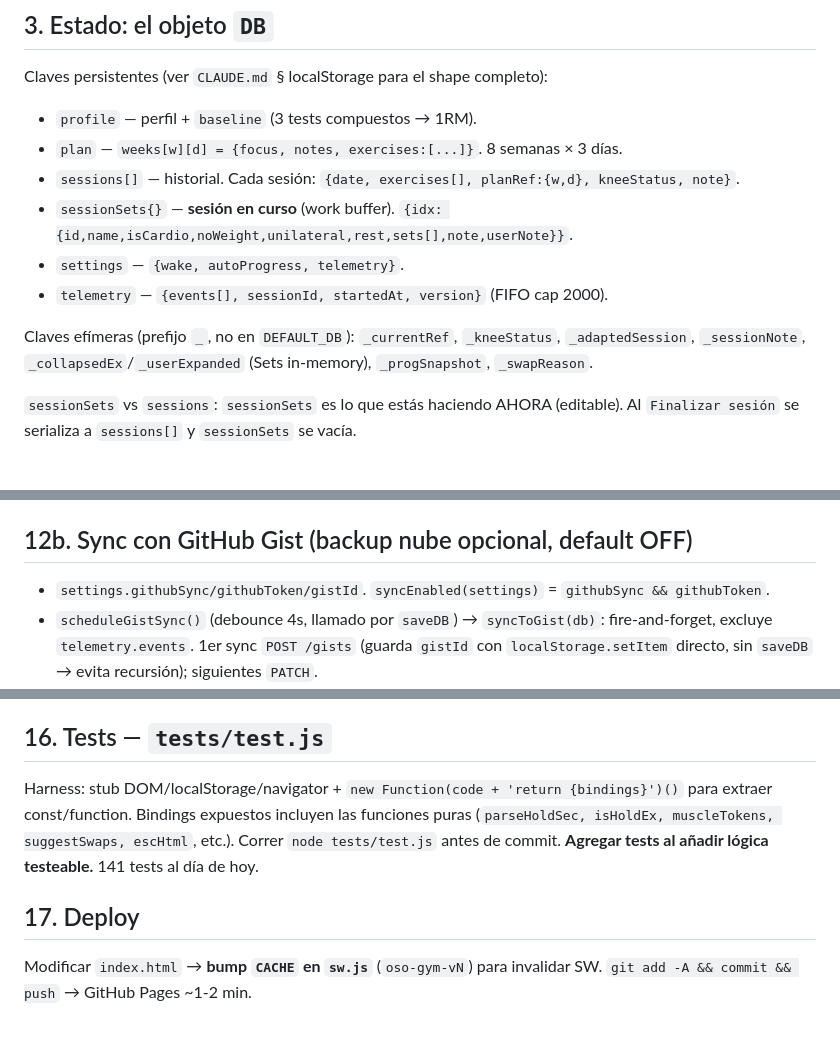
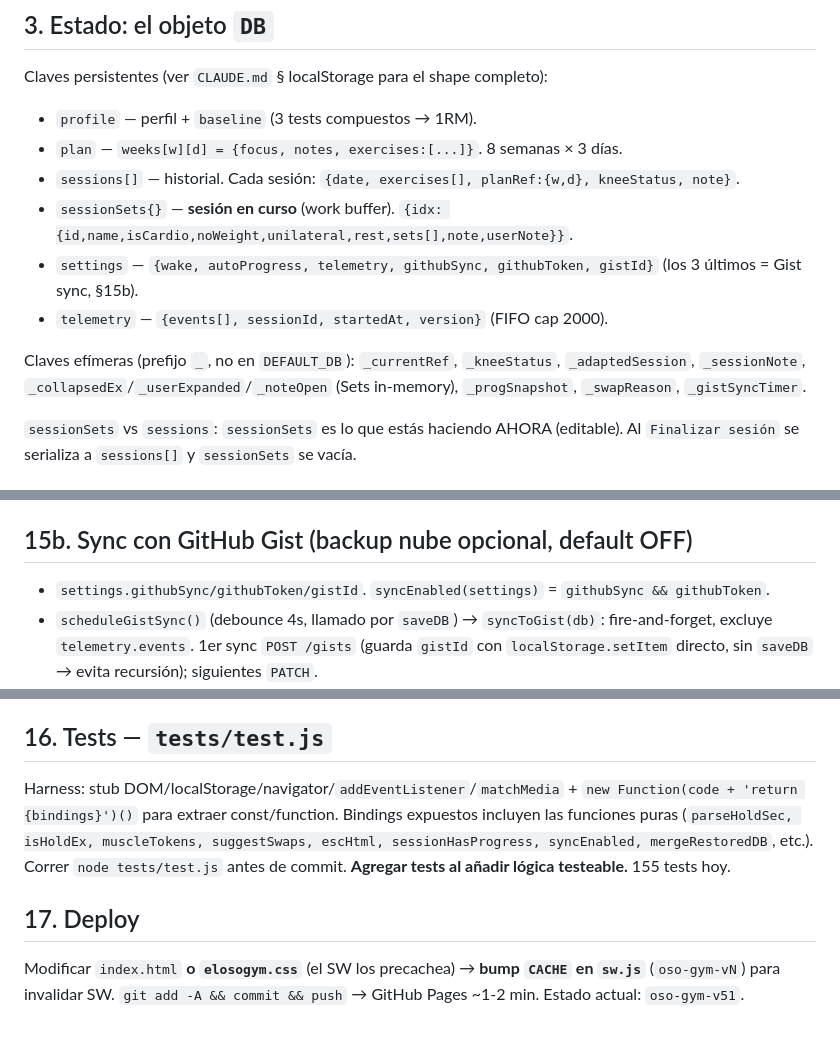
Before and after one commit to AndresLoaiza/gym-oso, a Markdown page: context.md, 3 parts joined by grey strips. Drawn GitHub-style.

Commit message:
docs: context.md al día (settings Gist, helpers, test count, cache version)
- §3 settings incluye githubSync/githubToken/gistId + efímeras _noteOpen/_gistSyncTimer.
- §15b Sync Gist renumerado (estaba 12b, fuera de orden) + ref corregida.
- §16 bindings y test count 141→155; harness stubs addEventListener/matchMedia.
- §17 deploy: bump cache también al tocar elosogym.css; estado v51.

Co-Authored-By: Claude Opus 4.8 <noreply@anthropic.com>

```diff
--- a/context.md
+++ b/context.md
@@ -27,10 +27,10 @@ Claves persistentes (ver `CLAUDE.md` § localStorage para el shape completo):
 - `plan` — `weeks[w][d] = {focus, notes, exercises:[...]}`. 8 semanas × 3 días.
 - `sessions[]` — historial. Cada sesión: `{date, exercises[], planRef:{w,d}, kneeStatus, note}`.
 - `sessionSets{}` — **sesión en curso** (work buffer). `{idx: {id,name,isCardio,noWeight,unilateral,rest,sets[],note,userNote}}`.
-- `settings` — `{wake, autoProgress, telemetry}`.
+- `settings` — `{wake, autoProgress, telemetry, githubSync, githubToken, gistId}` (los 3 últimos = Gist sync, §15b).
 - `telemetry` — `{events[], sessionId, startedAt, version}` (FIFO cap 2000).
 
-Claves efímeras (prefijo `_`, no en `DEFAULT_DB`): `_currentRef`, `_kneeStatus`, `_adaptedSession`, `_sessionNote`, `_collapsedEx`/`_userExpanded` (Sets in-memory), `_progSnapshot`, `_swapReason`.
+Claves efímeras (prefijo `_`, no en `DEFAULT_DB`): `_currentRef`, `_kneeStatus`, `_adaptedSession`, `_sessionNote`, `_collapsedEx`/`_userExpanded`/`_noteOpen` (Sets in-memory), `_progSnapshot`, `_swapReason`, `_gistSyncTimer`.
 
 `sessionSets` vs `sessions`: `sessionSets` es lo que estás haciendo AHORA (editable). Al `Finalizar sesión` se serializa a `sessions[]` y `sessionSets` se vacía.
 
@@ -153,7 +153,7 @@ Export JSON desde Config → análisis offline (fricciones, conceptos confusos,
 - `sessionHasProgress(sessionSets)` — ¿hay serie `done` o `userAdded`? Usado por el guard de `renderRutina` para **nunca descartar** una sesión con trabajo real aunque diverja del plan (anti-pérdida; telemetría `session_preserved`).
 - `saveDB()` también llama `scheduleGistSync()` → backup en GitHub Gist (debounced 4s) si `settings.githubSync`.
 
-## 12b. Sync con GitHub Gist (backup nube opcional, default OFF)
+## 15b. Sync con GitHub Gist (backup nube opcional, default OFF)
 
 - `settings.githubSync/githubToken/gistId`. `syncEnabled(settings)` = `githubSync && githubToken`.
 - `scheduleGistSync()` (debounce 4s, llamado por `saveDB`) → `syncToGist(db)`: fire-and-forget, excluye `telemetry.events`. 1er sync `POST /gists` (guarda `gistId` con `localStorage.setItem` directo, sin `saveDB` → evita recursión); siguientes `PATCH`.
@@ -162,8 +162,8 @@ Export JSON desde Config → análisis offline (fricciones, conceptos confusos,
 
 ## 16. Tests — `tests/test.js`
 
-Harness: stub DOM/localStorage/navigator + `new Function(code + 'return {bindings}')()` para extraer const/function. Bindings expuestos incluyen las funciones puras (`parseHoldSec, isHoldEx, muscleTokens, suggestSwaps, escHtml`, etc.). Correr `node tests/test.js` antes de commit. **Agregar tests al añadir lógica testeable.** 141 tests al día de hoy.
+Harness: stub DOM/localStorage/navigator/`addEventListener`/`matchMedia` + `new Function(code + 'return {bindings}')()` para extraer const/function. Bindings expuestos incluyen las funciones puras (`parseHoldSec, isHoldEx, muscleTokens, suggestSwaps, escHtml, sessionHasProgress, syncEnabled, mergeRestoredDB`, etc.). Correr `node tests/test.js` antes de commit. **Agregar tests al añadir lógica testeable.** 155 tests hoy.
 
 ## 17. Deploy
 
-Modificar `index.html` → **bump `CACHE` en `sw.js`** (`oso-gym-vN`) para invalidar SW. `git add -A && commit && push` → GitHub Pages ~1-2 min.
+Modificar `index.html` **o `elosogym.css`** (el SW los precachea) → **bump `CACHE` en `sw.js`** (`oso-gym-vN`) para invalidar SW. `git add -A && commit && push` → GitHub Pages ~1-2 min. Estado actual: `oso-gym-v51`.
```
